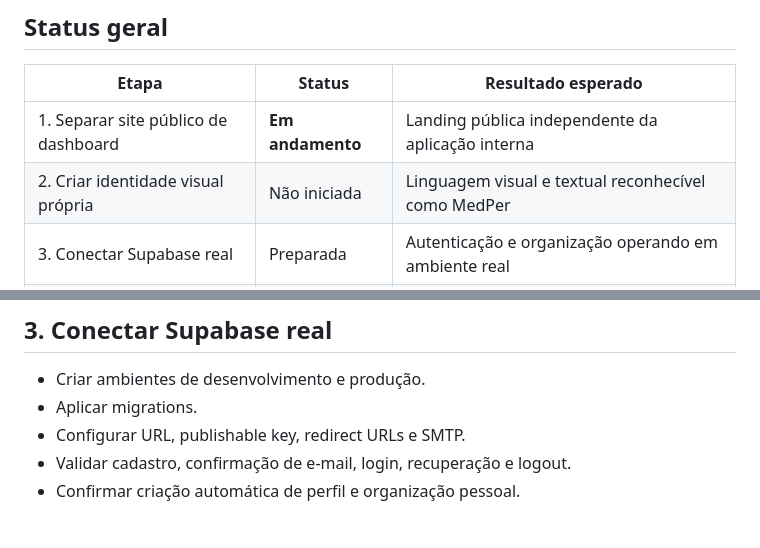
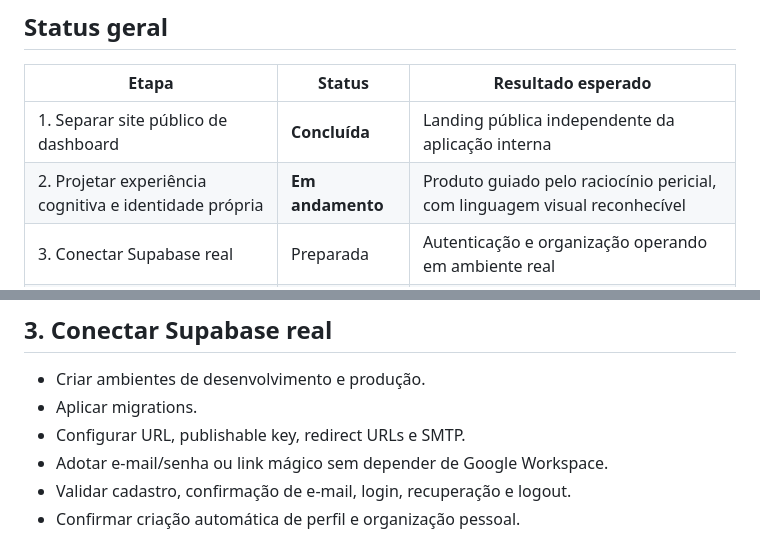
Before and after one commit to joyceradis/MedPer, a Markdown page: ROADMAP.md, 2 parts joined by grey strips. GitHub-like rendering.

```diff
--- a/ROADMAP.md
+++ b/ROADMAP.md
@@ -6,8 +6,8 @@ Este documento é a fonte de verdade para a evolução do produto. Novas funcion
 
 | Etapa | Status | Resultado esperado |
 |---|---|---|
-| 1. Separar site público de dashboard | **Em andamento** | Landing pública independente da aplicação interna |
-| 2. Criar identidade visual própria | Não iniciada | Linguagem visual e textual reconhecível como MedPer |
+| 1. Separar site público de dashboard | **Concluída** | Landing pública independente da aplicação interna |
+| 2. Projetar experiência cognitiva e identidade própria | **Em andamento** | Produto guiado pelo raciocínio pericial, com linguagem visual reconhecível |
 | 3. Conectar Supabase real | Preparada | Autenticação e organização operando em ambiente real |
 | 4. Sincronizar casos | Não iniciada | Banco remoto como fonte principal, com suporte offline |
 | 5. Testar isolamento e permissões | Não iniciada | Matriz de autorização validada e automatizada |
@@ -66,6 +89,7 @@ Uma pessoa deve reconhecer o MedPer sem depender do logotipo e compreender, em p
 - Criar ambientes de desenvolvimento e produção.
 - Aplicar migrations.
 - Configurar URL, publishable key, redirect URLs e SMTP.
+- Adotar e-mail/senha ou link mágico sem depender de Google Workspace.
 - Validar cadastro, confirmação de e-mail, login, recuperação e logout.
 - Confirmar criação automática de perfil e organização pessoal.
 
```
Also changed, not shown: other parts of ROADMAP.md (+44 -21 lines).
